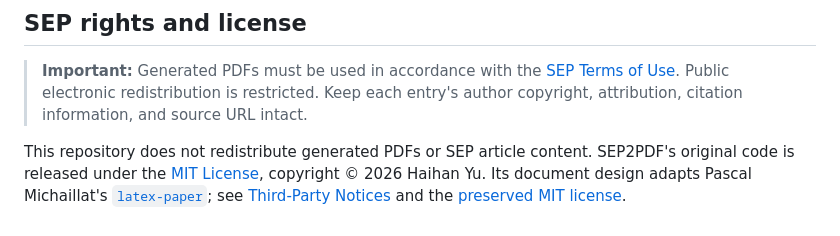
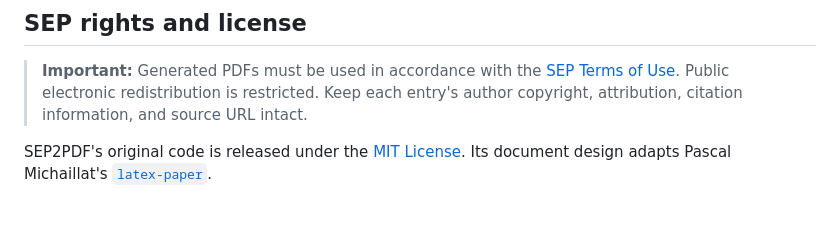
Before and after one commit to haihan-yu/SEP2PDF, a Markdown page: README.md, the part around the change. Rendered like a GitHub page.

Commit message:
Update license information in README.md
Clarified license information and removed redundancy.

```diff
--- a/README.md
+++ b/README.md
@@ -62,4 +62,4 @@ By default, the skill places one descriptively named PDF in the current task fol
 
 > **Important:** Generated PDFs must be used in accordance with the [SEP Terms of Use](https://plato.stanford.edu/info.html#c). Public electronic redistribution is restricted. Keep each entry's author copyright, attribution, citation information, and source URL intact.
 
-This repository does not redistribute generated PDFs or SEP article content. SEP2PDF's original code is released under the [MIT License](LICENSE), copyright © 2026 Haihan Yu. Its document design adapts Pascal Michaillat's [`latex-paper`](https://github.com/pmichaillat/latex-paper); see [Third-Party Notices](THIRD_PARTY_NOTICES.md) and the [preserved MIT license](sep-article-pdf/assets/LICENSE-latex-paper.md).
+ SEP2PDF's original code is released under the [MIT License](LICENSE). Its document design adapts Pascal Michaillat's [`latex-paper`](https://github.com/pmichaillat/latex-paper).
```
